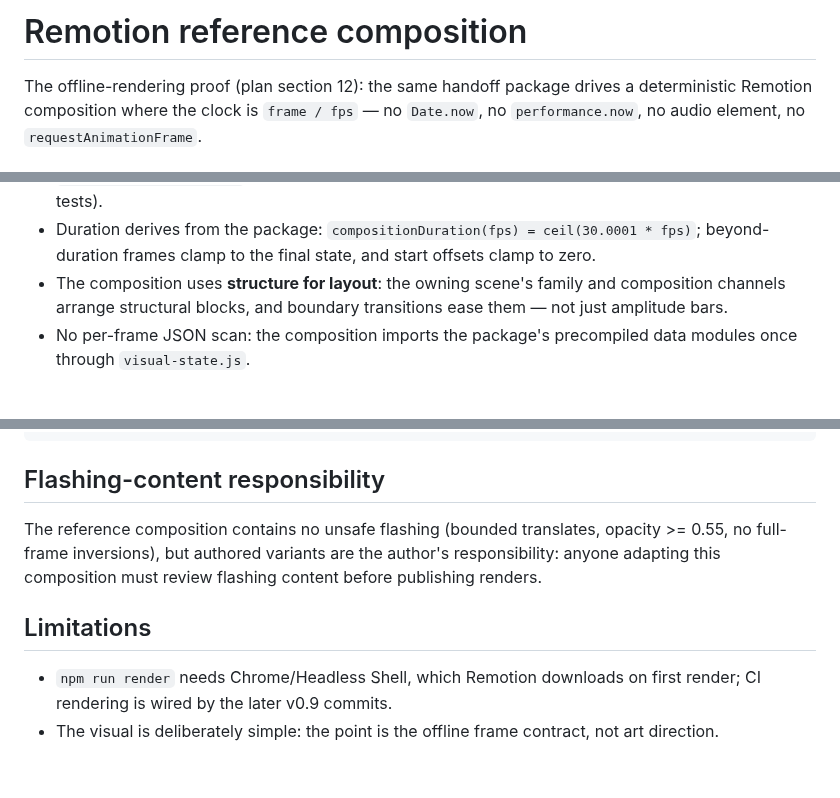
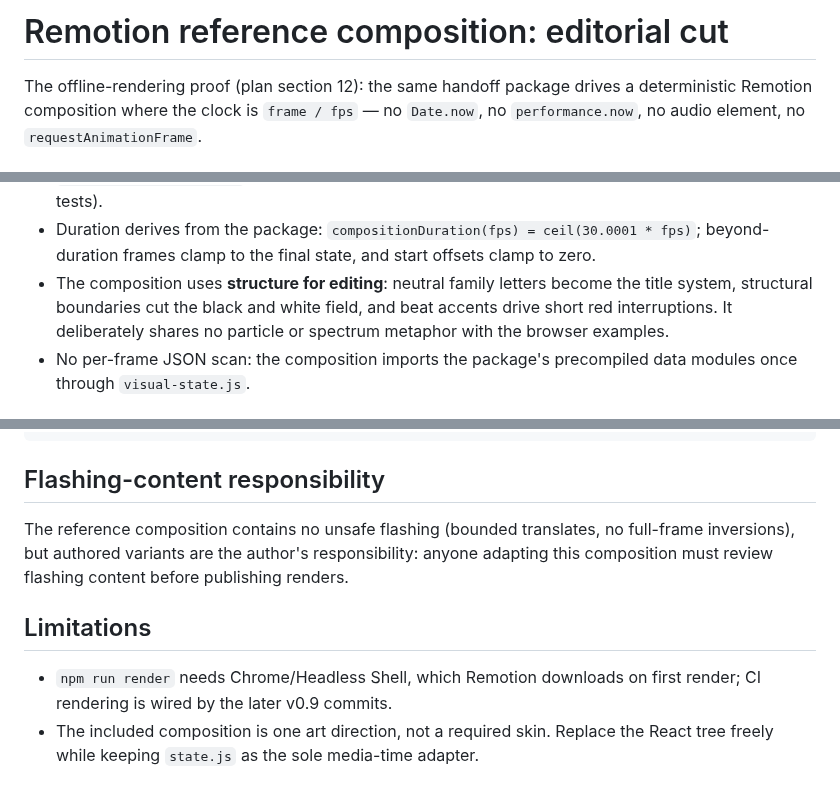
Before and after one commit to chosuicide/beatscope, a Markdown page: examples/remotion-composition/README.md, 3 parts joined by grey strips. Rendered like a GitHub page.

```diff
--- a/examples/remotion-composition/README.md
+++ b/examples/remotion-composition/README.md
@@ -1,4 +1,4 @@
-# Remotion reference composition
+# Remotion reference composition: editorial cut
 
 The offline-rendering proof (plan section 12): the same handoff package
 drives a deterministic Remotion composition where the clock is
@@ -23,9 +23,10 @@ no `requestAnimationFrame`.
 - Duration derives from the package: `compositionDuration(fps) =
   ceil(30.0001 * fps)`; beyond-duration frames clamp to the final state,
   and start offsets clamp to zero.
-- The composition uses **structure for layout**: the owning scene's
-  family and composition channels arrange structural blocks, and
-  boundary transitions ease them — not just amplitude bars.
+- The composition uses **structure for editing**: neutral family letters
+  become the title system, structural boundaries cut the black and white
+  field, and beat accents drive short red interruptions. It deliberately
+  shares no particle or spectrum metaphor with the browser examples.
 - No per-frame JSON scan: the composition imports the package's
   precompiled data modules once through `visual-state.js`.
 
@@ -53,7 +54,7 @@ node tests/test_remotion_consumer.js
 ## Flashing-content responsibility
 
 The reference composition contains no unsafe flashing (bounded
-translates, opacity >= 0.55, no full-frame inversions), but authored
+translates, no full-frame inversions), but authored
 variants are the author's responsibility: anyone adapting this
 composition must review flashing content before publishing renders.
 
@@ -62,5 +63,6 @@ composition must review flashing content before publishing renders.
 - `npm run render` needs Chrome/Headless Shell, which Remotion
   downloads on first render; CI rendering is wired by the later v0.9
   commits.
-- The visual is deliberately simple: the point is the offline frame
-  contract, not art direction.
+- The included composition is one art direction, not a required skin.
+  Replace the React tree freely while keeping `state.js` as the sole
+  media-time adapter.
```
Also changed, not shown: README.md (+13 -5 lines), README.zh-CN.md (+13 -5 lines), docs/demo/consumer-canvas.png (added), docs/demo/consumer-remotion.png (added), docs/demo/consumer-threejs.png (added), 10 other files.
